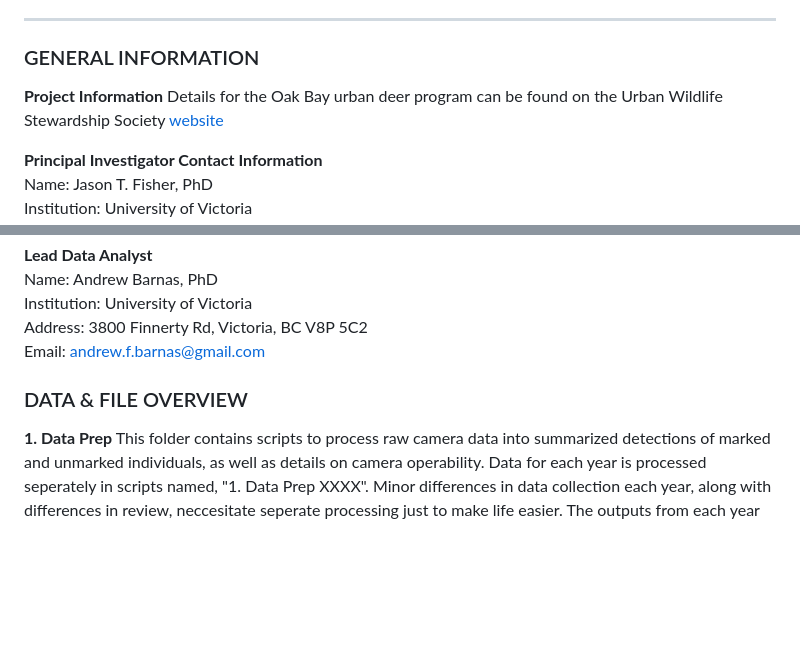
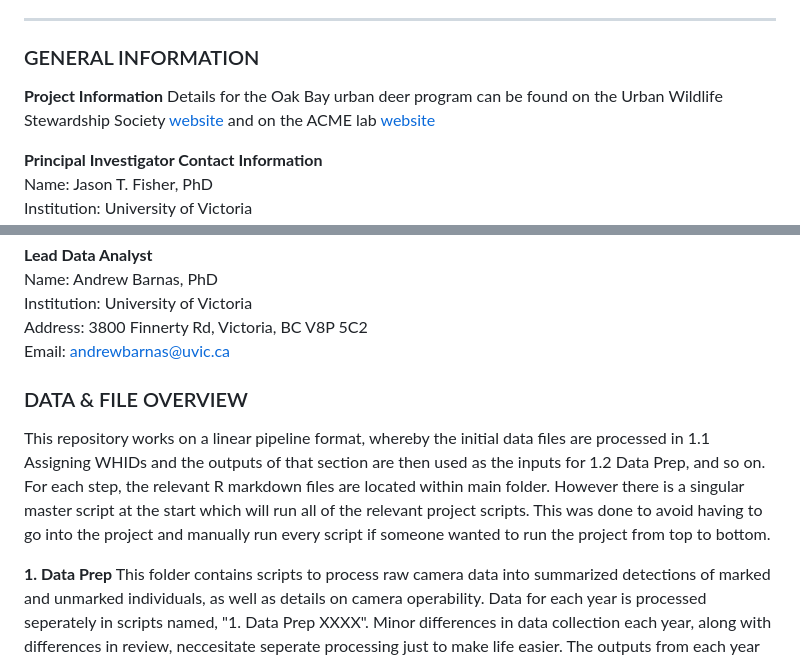
Before and after one commit to andrew-barnas/Oak-Bay-Deer-Density, a Markdown page: README.md, 2 parts joined by grey strips. Drawn GitHub-style; blank space fills up the shorter version.

```diff
--- a/README.md
+++ b/README.md
@@ -5,7 +5,7 @@ Data analysis repository for the Oak Bay black-tailed deer density project. The
 
 ### GENERAL INFORMATION
 **Project Information**
-Details for the Oak Bay urban deer program can be found on the Urban Wildlife Stewardship Society [website](https://uwss.ca/)
+Details for the Oak Bay urban deer program can be found on the Urban Wildlife Stewardship Society [website](https://uwss.ca/) and on the ACME lab [website](http://www.acmelab.ca/esquimaltdeer.html)
 
  **Principal Investigator Contact Information**
  Name: Jason T. Fisher, PhD
@@ -23,9 +23,11 @@ Details for the Oak Bay urban deer program can be found on the Urban Wildlife St
  Name: Andrew Barnas, PhD
  Institution: University of Victoria
  Address: 3800 Finnerty Rd, Victoria, BC V8P 5C2
- Email: [andrew.f.barnas@gmail.com](mailto:andrew.f.barnas@gmail.com)
+ Email: [andrewbarnas@uvic.ca](mailto:andrewbarnas@uvic.ca)
 
 ### DATA & FILE OVERVIEW
+This repository works on a linear pipeline format, whereby the initial data files are processed in 1.1 Assigning WHIDs and the outputs of that section are then used as the inputs for 1.2 Data Prep, and so on. For each step, the relevant R markdown files are located within main folder. However there is a singular master script at the start which will run all of the relevant project scripts. This was done to avoid having to go into the project and manually run every script if someone wanted to run the project from top to bottom.
+
 
 **1. Data Prep**
 This folder contains scripts to process raw camera data into summarized detections of marked and unmarked individuals, as well as details on camera operability. Data for each year is processed seperately in scripts named, "1. Data Prep XXXX". Minor differences in data collection each year, along with differences in review, neccesitate seperate processing just to make life easier. The outputs from each year are produced seperately, to be combined in future steps
```
